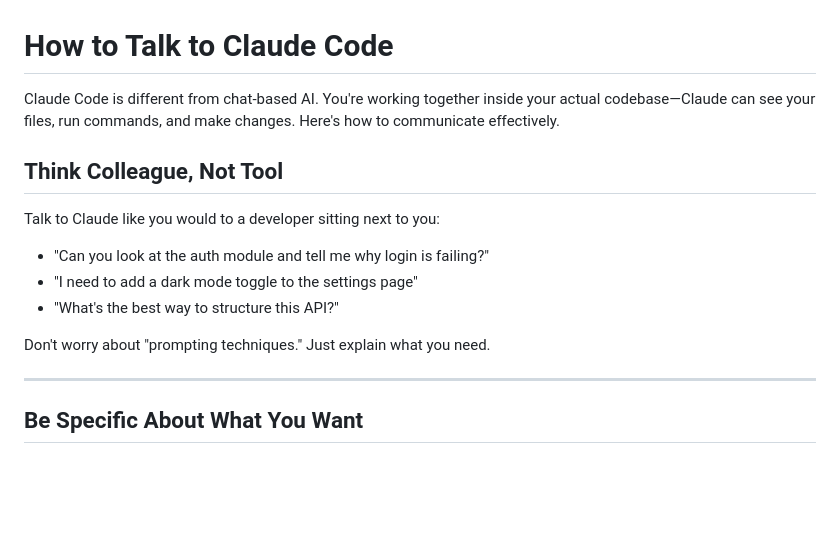
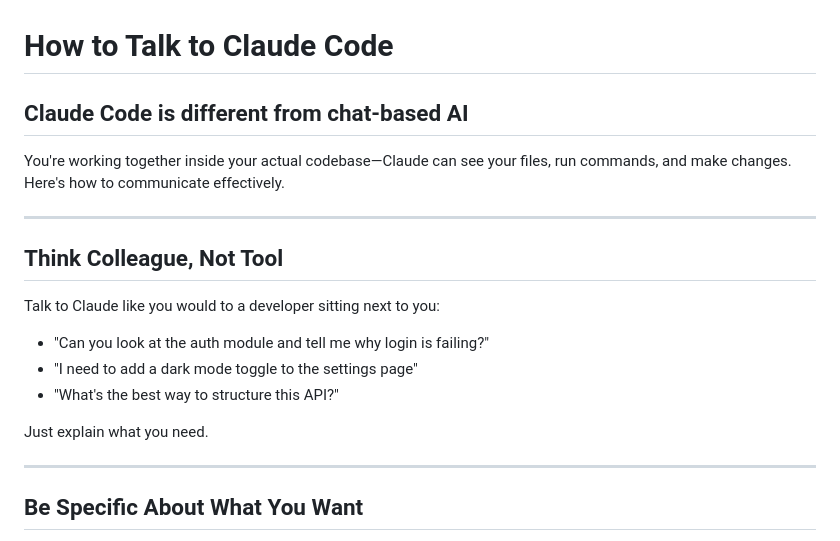
Before and after one commit to lularocha/claude-code-guide, a Markdown page: getting-started/talking-to-claude.md, the part around the change. GitHub-like rendering; blank space fills up the shorter version.

Commit message:
Update Talking to Claude page structure
- Split intro section with h2 heading
- Add divider after intro for better readability
- Simplify communication advice

Co-Authored-By: Claude Sonnet 4.5 <noreply@anthropic.com>

```diff
--- a/getting-started/talking-to-claude.md
+++ b/getting-started/talking-to-claude.md
@@ -1,7 +1,11 @@
 
 # How to Talk to Claude Code
 
-Claude Code is different from chat-based AI. You're working together inside your actual codebase—Claude can see your files, run commands, and make changes. Here's how to communicate effectively.
+## Claude Code is different from chat-based AI
+
+You're working together inside your actual codebase—Claude can see your files, run commands, and make changes. Here's how to communicate effectively.
+
+---
 
 ## Think Colleague, Not Tool
 
@@ -11,7 +15,7 @@ Talk to Claude like you would to a developer sitting next to you:
 - "I need to add a dark mode toggle to the settings page"
 - "What's the best way to structure this API?"
 
-Don't worry about "prompting techniques." Just explain what you need.
+Just explain what you need.
 
 ---
 
```
